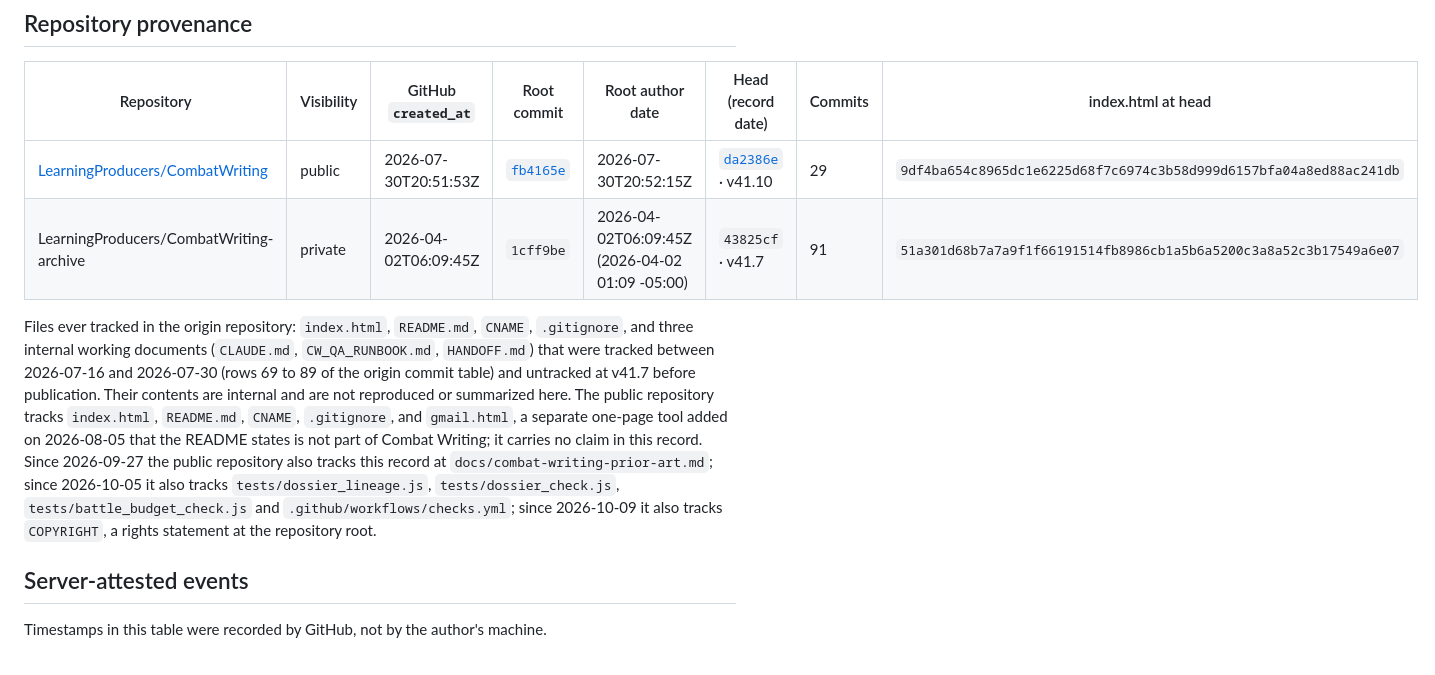
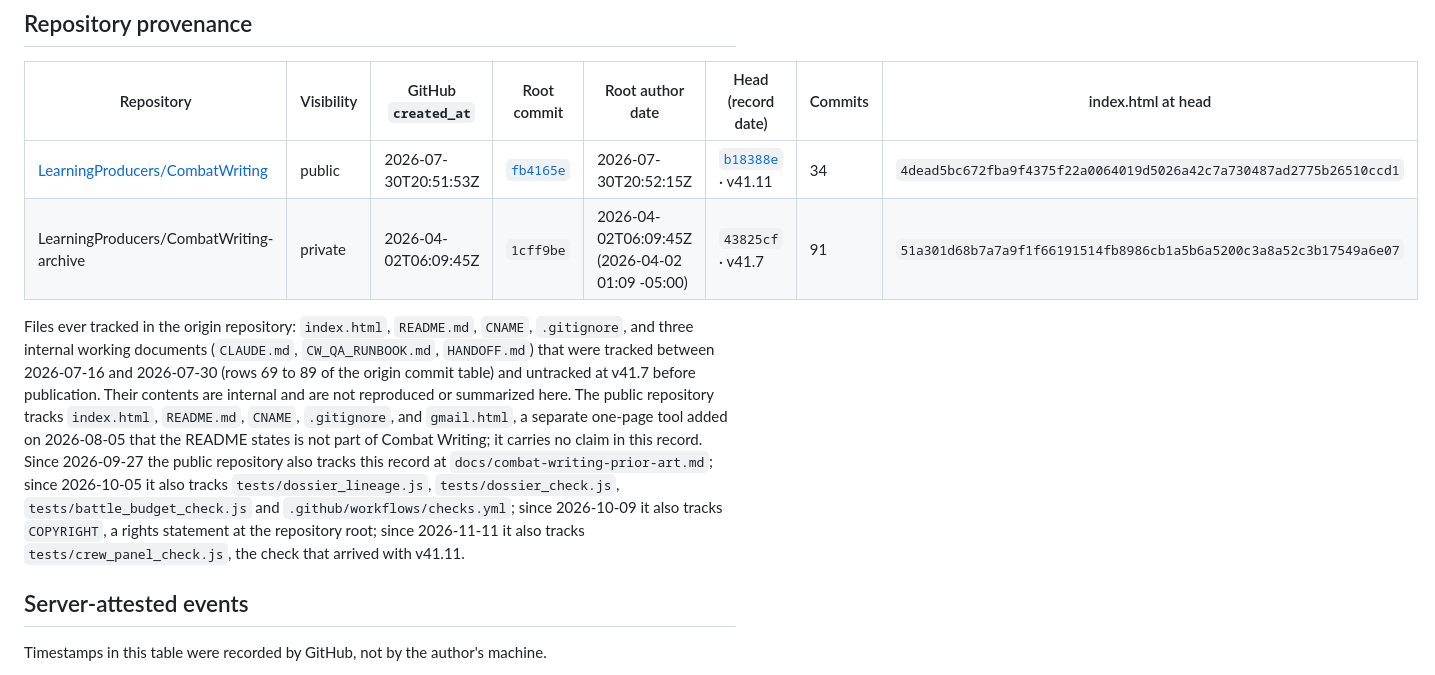
Before and after one commit to LearningProducers/CombatWriting, a Markdown page: docs/combat-writing-prior-art.md, the part around one of its changes. GitHub-like rendering.

```diff
--- a/docs/combat-writing-prior-art.md
+++ b/docs/combat-writing-prior-art.md
@@ -48,10 +48,10 @@ Record date: **2026-10-09**. This revision adds the public commits through v41.1
 
 | Repository | Visibility | GitHub `created_at` | Root commit | Root author date | Head (record date) | Commits | index.html at head |
 |---|---|---|---|---|---|---|---|
-| [LearningProducers/CombatWriting](https://github.com/LearningProducers/CombatWriting) | public | 2026-07-30T20:51:53Z | [`fb4165e`](https://github.com/LearningProducers/CombatWriting/commit/fb4165e88f1cf41f1227417a31484e1fd28c4fdd) | 2026-07-30T20:52:15Z | [`da2386e`](https://github.com/LearningProducers/CombatWriting/commit/da2386e30b9fa3a595536156f51c05c562bd3e44) · v41.10 | 29 | `9df4ba654c8965dc1e6225d68f7c6974c3b58d999d6157bfa04a8ed88ac241db` |
+| [LearningProducers/CombatWriting](https://github.com/LearningProducers/CombatWriting) | public | 2026-07-30T20:51:53Z | [`fb4165e`](https://github.com/LearningProducers/CombatWriting/commit/fb4165e88f1cf41f1227417a31484e1fd28c4fdd) | 2026-07-30T20:52:15Z | [`b18388e`](https://github.com/LearningProducers/CombatWriting/commit/b18388ef649e52288a39602812392327f8ec70fd) · v41.11 | 34 | `4dead5bc672fba9f4375f22a0064019d5026a42c7a730487ad2775b26510ccd1` |
 | LearningProducers/CombatWriting-archive | private | 2026-04-02T06:09:45Z | `1cff9be` | 2026-04-02T06:09:45Z (2026-04-02 01:09 -05:00) | `43825cf` · v41.7 | 91 | `51a301d68b7a7a9f1f66191514fb8986cb1a5b6a5200c3a8a52c3b17549a6e07` |
 
-Files ever tracked in the origin repository: `index.html`, `README.md`, `CNAME`, `.gitignore`, and three internal working documents (`CLAUDE.md`, `CW_QA_RUNBOOK.md`, `HANDOFF.md`) that were tracked between 2026-07-16 and 2026-07-30 (rows 69 to 89 of the origin commit table) and untracked at v41.7 before publication. Their contents are internal and are not reproduced or summarized here. The public repository tracks `index.html`, `README.md`, `CNAME`, `.gitignore`, and `gmail.html`, a separate one-page tool added on 2026-08-05 that the README states is not part of Combat Writing; it carries no claim in this record. Since 2026-09-27 the public repository also tracks this record at `docs/combat-writing-prior-art.md`; since 2026-10-05 it also tracks `tests/dossier_lineage.js`, `tests/dossier_check.js`, `tests/battle_budget_check.js` and `.github/workflows/checks.yml`; since 2026-10-09 it also tracks `COPYRIGHT`, a rights statement at the repository root.
+Files ever tracked in the origin repository: `index.html`, `README.md`, `CNAME`, `.gitignore`, and three internal working documents (`CLAUDE.md`, `CW_QA_RUNBOOK.md`, `HANDOFF.md`) that were tracked between 2026-07-16 and 2026-07-30 (rows 69 to 89 of the origin commit table) and untracked at v41.7 before publication. Their contents are internal and are not reproduced or summarized here. The public repository tracks `index.html`, `README.md`, `CNAME`, `.gitignore`, and `gmail.html`, a separate one-page tool added on 2026-08-05 that the README states is not part of Combat Writing; it carries no claim in this record. Since 2026-09-27 the public repository also tracks this record at `docs/combat-writing-prior-art.md`; since 2026-10-05 it also tracks `tests/dossier_lineage.js`, `tests/dossier_check.js`, `tests/battle_budget_check.js` and `.github/workflows/checks.yml`; since 2026-10-09 it also tracks `COPYRIGHT`, a rights statement at the repository root; since 2026-11-11 it also tracks `tests/crew_panel_check.js`, the check that arrived with v41.11.
 
 ## Server-attested events
 
```
Also changed, not shown: other parts of docs/combat-writing-prior-art.md (+18 -10 lines).
